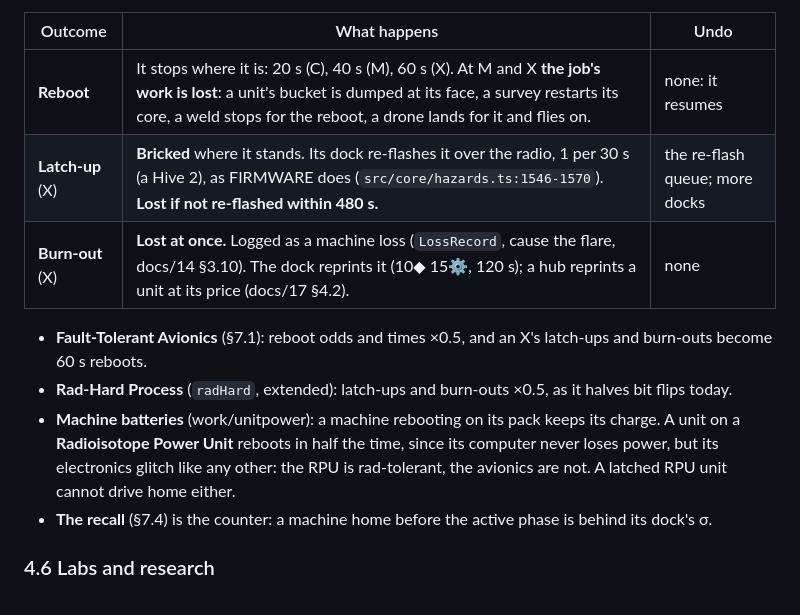
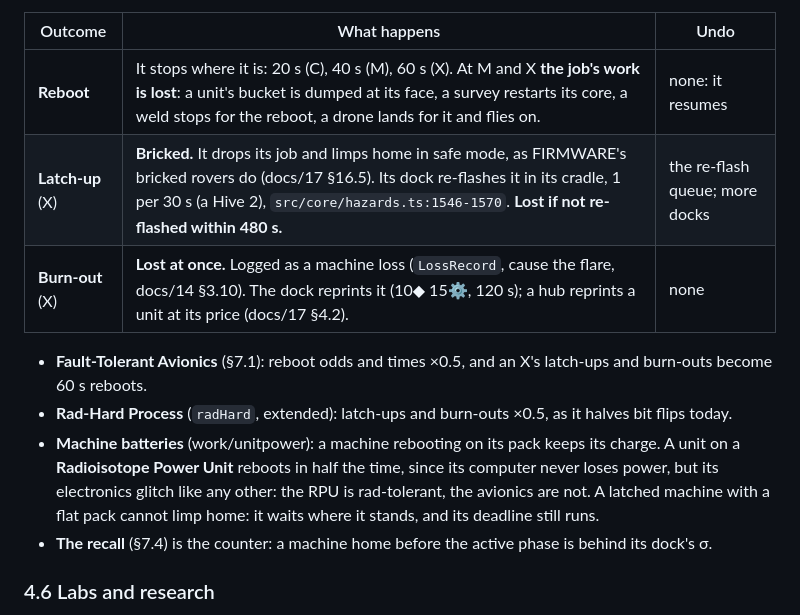
Before and after one commit to YourLifewithAI/Moonshots-Base-Builder, a Markdown page: docs/16-space-weather.md, the part around the change. Rendered like a GitHub page.

Commit message:
docs/16: latched machines limp home to be re-flashed, as FIRMWARE's do
Co-Authored-By: Claude Opus 5.5 <noreply@anthropic.com>
Claude-Session: https://claude.ai/code/session_01PYmNk91fBze2u9KTaKzm4Y

```diff
--- a/docs/16-space-weather.md
+++ b/docs/16-space-weather.md
@@ -345,7 +345,7 @@ machine a transit trip is carrying (docs/15 §6a). A machine at a dock takes the
 | Outcome | What happens | Undo |
 |---|---|---|
 | **Reboot** | It stops where it is: 20 s (C), 40 s (M), 60 s (X). At M and X **the job's work is lost**: a unit's bucket is dumped at its face, a survey restarts its core, a weld stops for the reboot, a drone lands for it and flies on. | none: it resumes |
-| **Latch-up** (X) | **Bricked** where it stands. Its dock re-flashes it over the radio, 1 per 30 s (a Hive 2), as FIRMWARE does (`src/core/hazards.ts:1546-1570`). **Lost if not re-flashed within 480 s.** | the re-flash queue; more docks |
+| **Latch-up** (X) | **Bricked.** It drops its job and limps home in safe mode, as FIRMWARE's bricked rovers do (docs/17 §16.5). Its dock re-flashes it in its cradle, 1 per 30 s (a Hive 2), `src/core/hazards.ts:1546-1570`. **Lost if not re-flashed within 480 s.** | the re-flash queue; more docks |
 | **Burn-out** (X) | **Lost at once.** Logged as a machine loss (`LossRecord`, cause the flare, docs/14 §3.10). The dock reprints it (10◆ 15⚙, 120 s); a hub reprints a unit at its price (docs/17 §4.2). | none |
 
 - **Fault-Tolerant Avionics** (§7.1): reboot odds and times ×0.5, and an X's latch-ups
@@ -355,7 +355,8 @@ machine a transit trip is carrying (docs/15 §6a). A machine at a dock takes the
 - **Machine batteries** (work/unitpower): a machine rebooting on its pack keeps its
   charge. A unit on a **Radioisotope Power Unit** reboots in half the time, since its
   computer never loses power, but its electronics glitch like any other: the RPU is
-  rad-tolerant, the avionics are not. A latched RPU unit cannot drive home either.
+  rad-tolerant, the avionics are not. A latched machine with a flat pack cannot limp
+  home: it waits where it stands, and its deadline still runs.
 - **The recall** (§7.4) is the counter: a machine home before the active phase is
   behind its dock's σ.
 
```
